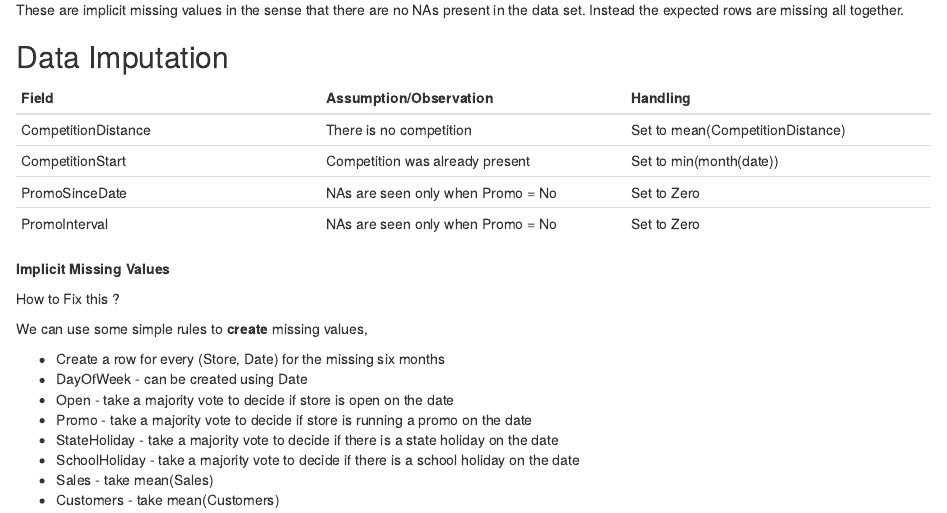
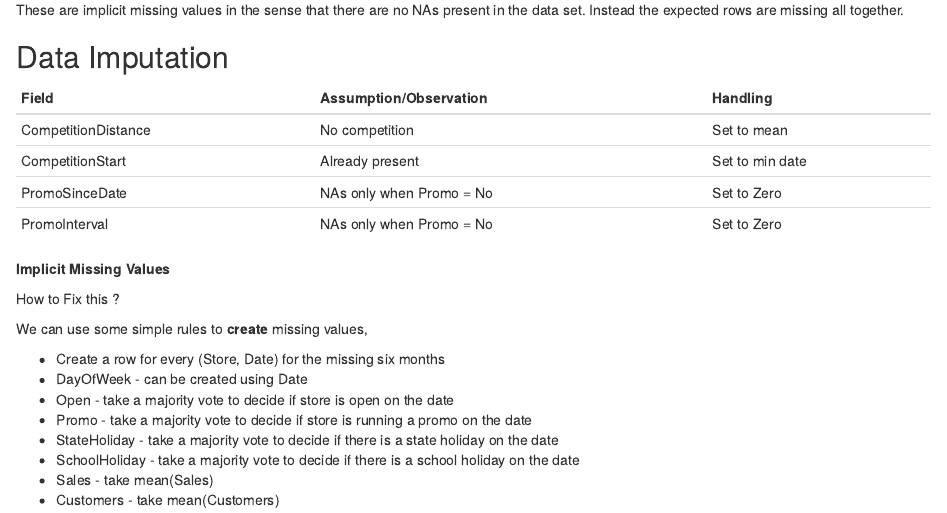
Before and after one commit to sahilthapar/dataminingproject, an R Markdown document (project_proposal.Rmd): the page in a window 1100 px wide, from 2820 px down. Rendered offline with R 4.5, knitr and Pandoc, with nearby package versions; some code elsewhere in the file could not run offline.

Commit message:
Fixed table output for pdf

```diff
--- a/project_proposal.Rmd
+++ b/project_proposal.Rmd
@@ -196,10 +196,10 @@ These are implicit missing values in the sense that there are no NAs present in
 
 Field | Assumption/Observation | Handling
 ---|---|---
-CompetitionDistance | There is no competition | Set to mean(CompetitionDistance)
-CompetitionStart | Competition was already present | Set to min(month(date))
-PromoSinceDate | NAs are seen only when Promo = No | Set to Zero
-PromoInterval | NAs are seen only when Promo = No | Set to Zero
+CompetitionDistance | No competition | Set to mean
+CompetitionStart | Already present | Set to min date
+PromoSinceDate | NAs only when Promo = No | Set to Zero
+PromoInterval | NAs only when Promo = No | Set to Zero
 
 __Implicit Missing Values__
 
```
